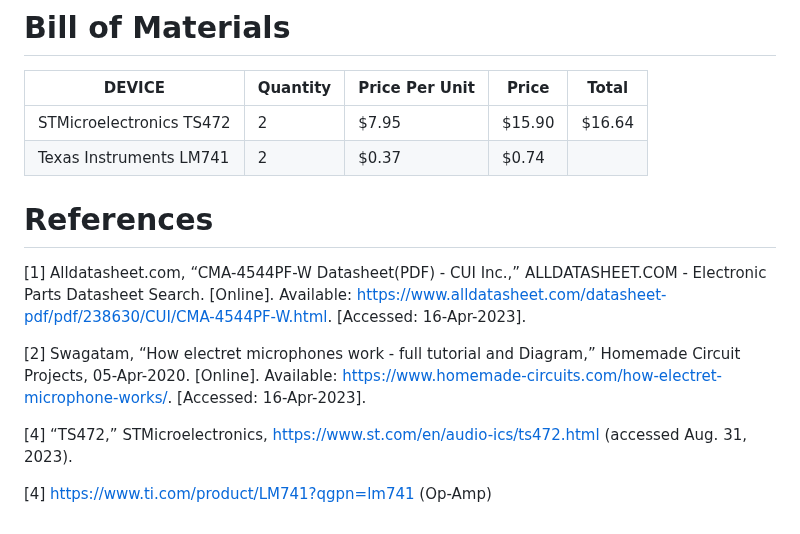
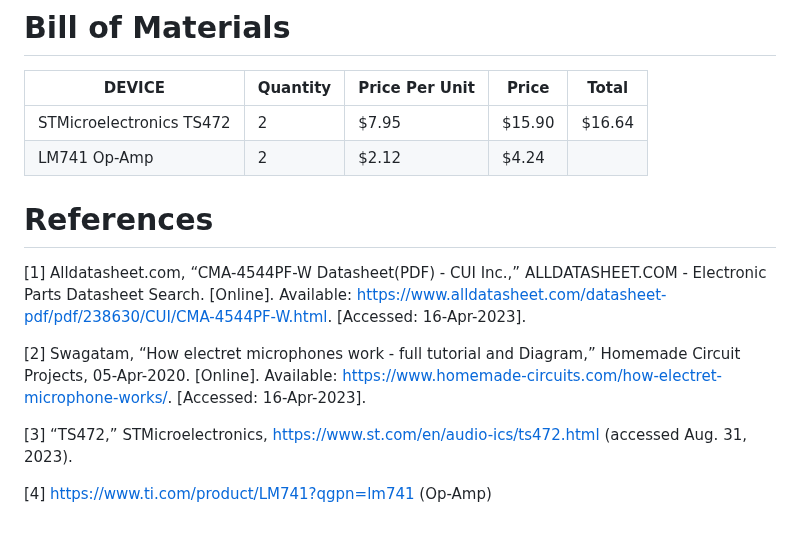
Before and after one commit to TnTech-ECE/CapstoneStarterRepo, a Markdown page: Documentation/Signoffs/djmitchell42-Input-Signoff.md, the part around the change. Drawn GitHub-style.

```diff
--- a/Documentation/Signoffs/djmitchell42-Input-Signoff.md
+++ b/Documentation/Signoffs/djmitchell42-Input-Signoff.md
@@ -92,7 +92,7 @@ Solving for C5 and C6 leads to a capacitance value of roughly 100 pF at 20 kHz,
 | DEVICE                                             | Quantity | Price Per Unit |  Price  | Total   |
 |----------------------------------------------------|----------|----------------|---------|---------|
 | STMicroelectronics TS472                           | 2        | $7.95          | $15.90  | $16.64  |
-| Texas Instruments LM741                            | 2        | $0.37          | $0.74   |
+| LM741 Op-Amp                                       | 2        | $2.12          | $4.24   |         |
 
 
 # References
@@ -101,6 +101,6 @@ Solving for C5 and C6 leads to a capacitance value of roughly 100 pF at 20 kHz,
 
 [2] Swagatam, “How electret microphones work - full tutorial and Diagram,” Homemade Circuit Projects, 05-Apr-2020. [Online]. Available: https://www.homemade-circuits.com/how-electret-microphone-works/. [Accessed: 16-Apr-2023].
 
-[4] “TS472,” STMicroelectronics, https://www.st.com/en/audio-ics/ts472.html (accessed Aug. 31, 2023).
+[3] “TS472,” STMicroelectronics, https://www.st.com/en/audio-ics/ts472.html (accessed Aug. 31, 2023).
 
 [4] https://www.ti.com/product/LM741?qgpn=lm741 (Op-Amp)
```
